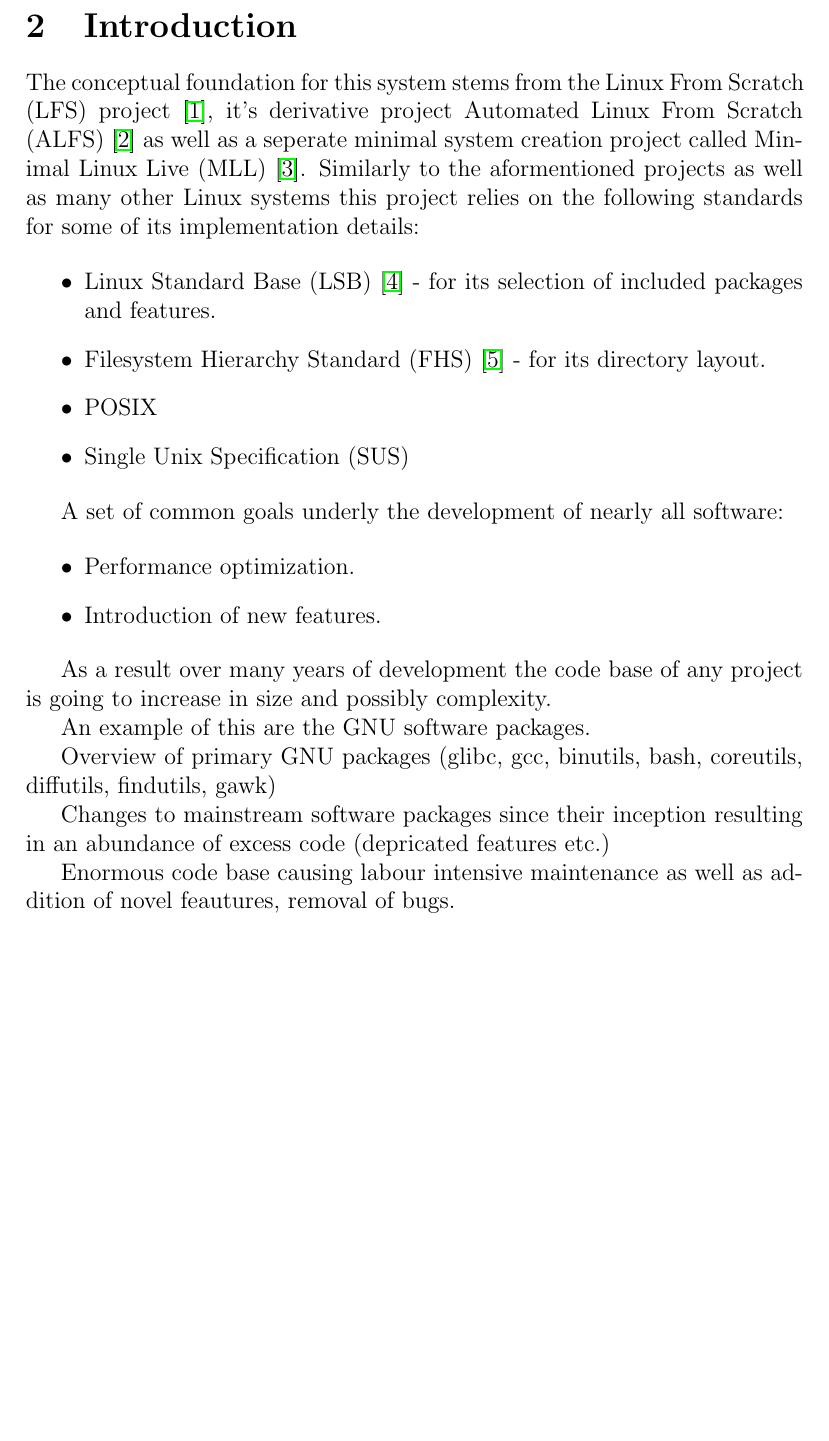
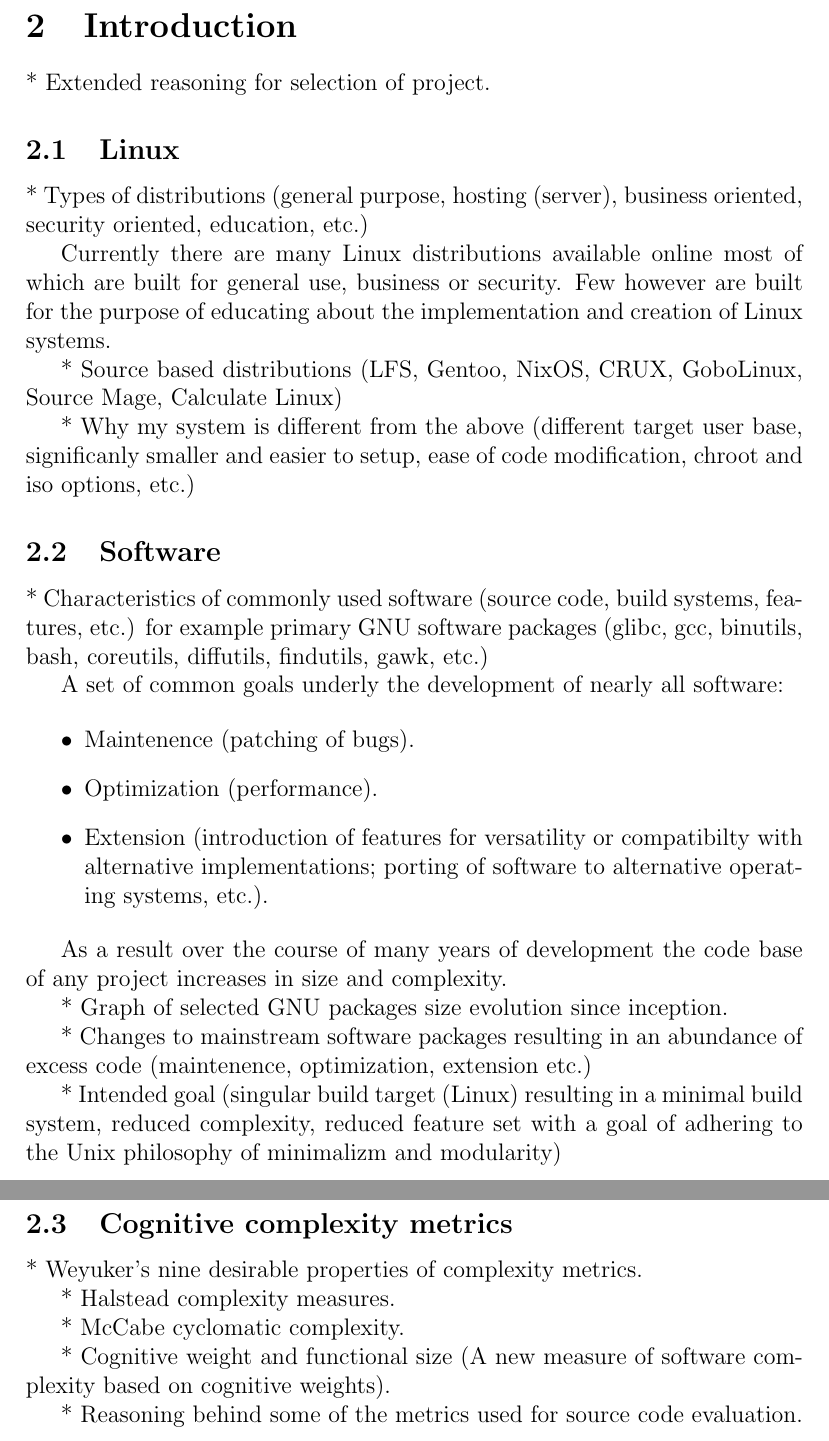
Before and after one commit to osdjp-lab/eng-degree-thesis, a LaTeX thesis (thesis.tex, which reads 2-introduction.tex): part of page 4 of 11 before the commit and two parts of pages 4 and 5 of 12 after it, the two joined at a grey line, cut so that both start at the same text, the shorter picture padded with empty space. Compiled offline with pdfLaTeX.

Commit message:
Update of introduction.

```diff
--- a/2-introduction.tex
+++ b/2-introduction.tex
@@ -1,28 +1,47 @@
 \section{Introduction}\label{Introduction}
 
-The conceptual foundation for this system stems from the Linux From Scratch (LFS) project \cite{lfs}, it's derivative project Automated Linux From Scratch (ALFS) \cite{alfs} as well as a seperate minimal system creation project called Minimal Linux Live (MLL) \cite{mll}. Similarly to the aformentioned projects as well as many other Linux systems this project relies on the following standards for some of its implementation details:
+* Extended reasoning for selection of project.
 
-\begin{itemize}
-    \item Linux Standard Base (LSB) \cite{lsb} - for its selection of included packages and features.
-    \item Filesystem Hierarchy Standard (FHS) \cite{fhs} - for its directory layout.
-    \item POSIX
-    \item Single Unix Specification (SUS)
-\end{itemize}
+\subsection{Linux}
 
+* Types of distributions (general purpose, hosting (server), business oriented, security oriented, education, etc.)
+
+Currently there are many Linux distributions available online most of which are built for general use, business or security. Few however are built for the purpose of educating about the implementation and creation of Linux systems.
+
+* Source based distributions (LFS, Gentoo, NixOS, CRUX, GoboLinux, Source Mage, Calculate Linux)
+
+* Why my system is different from the above (different target user base, significanly smaller and easier to setup, ease of code modification, chroot and iso options, etc.)
+
+
+\subsection{Software}
+
+* Characteristics of commonly used software (source code, build systems, features, etc.) for example primary GNU software packages (glibc, gcc, binutils, bash, coreutils, diffutils, findutils, gawk, etc.)
 
 A set of common goals underly the development of nearly all software:
 
 \begin{itemize}
-    \item Performance optimization.
-    \item Introduction of new features.
+    \item Maintenence (patching of bugs).
+    \item Optimization (performance).
+    \item Extension (introduction of features for versatility or compatibilty with alternative implementations; porting of software to alternative operating systems, etc.).
 \end{itemize}
 
-As a result over many years of development the code base of any project is going to increase in size and possibly complexity.
+As a result over the course of many years of development the code base of any project increases in size and complexity.
 
-An example of this are the GNU software packages.
+* Graph of selected GNU packages size evolution since inception.
 
-Overview of primary GNU packages (glibc, gcc, binutils, bash, coreutils, diffutils, findutils, gawk)
+* Changes to mainstream software packages resulting in an abundance of excess code (maintenence, optimization, extension etc.)
 
-Changes to mainstream software packages since their inception resulting in an abundance of excess code (depricated features etc.)
+* Intended goal (singular build target (Linux) resulting in a minimal build system, reduced complexity, reduced feature set with a goal of adhering to the Unix philosophy of minimalizm and modularity)
 
-Enormous code base causing labour intensive maintenance as well as addition of novel feautures, removal of bugs.
+
+\subsection{Cognitive complexity metrics}
+
+* Weyuker's nine desirable properties of complexity metrics.
+
+* Halstead complexity measures.
+
+* McCabe cyclomatic complexity.
+
+* Cognitive weight and functional size (A new measure of software complexity based on cognitive weights).
+
+* Reasoning behind some of the metrics used for source code evaluation.
```
